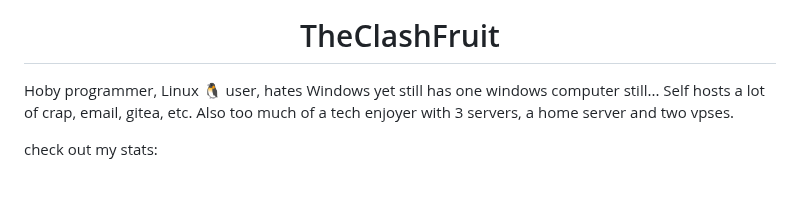
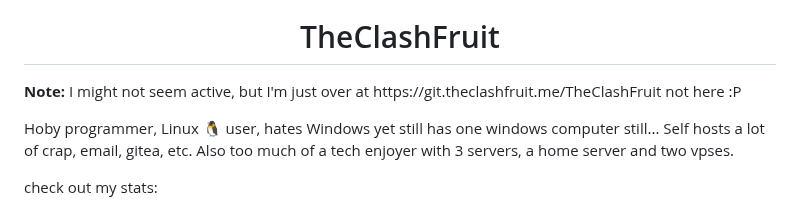
Before and after one commit to TheClashFruit/TheClashFruit, a Markdown page: README.md, the part around the change. Drawn GitHub-style; blank space fills up the shorter version.

```diff
--- a/README.md
+++ b/README.md
@@ -2,6 +2,10 @@
 
 <p align="center">
   <h1 align="center">TheClashFruit</h1>
+</p>
+
+<p>
+  <b>Note:</b> I might not seem active, but I'm just over at https://git.theclashfruit.me/TheClashFruit not here :P
 </p>
 
 <p>
```
